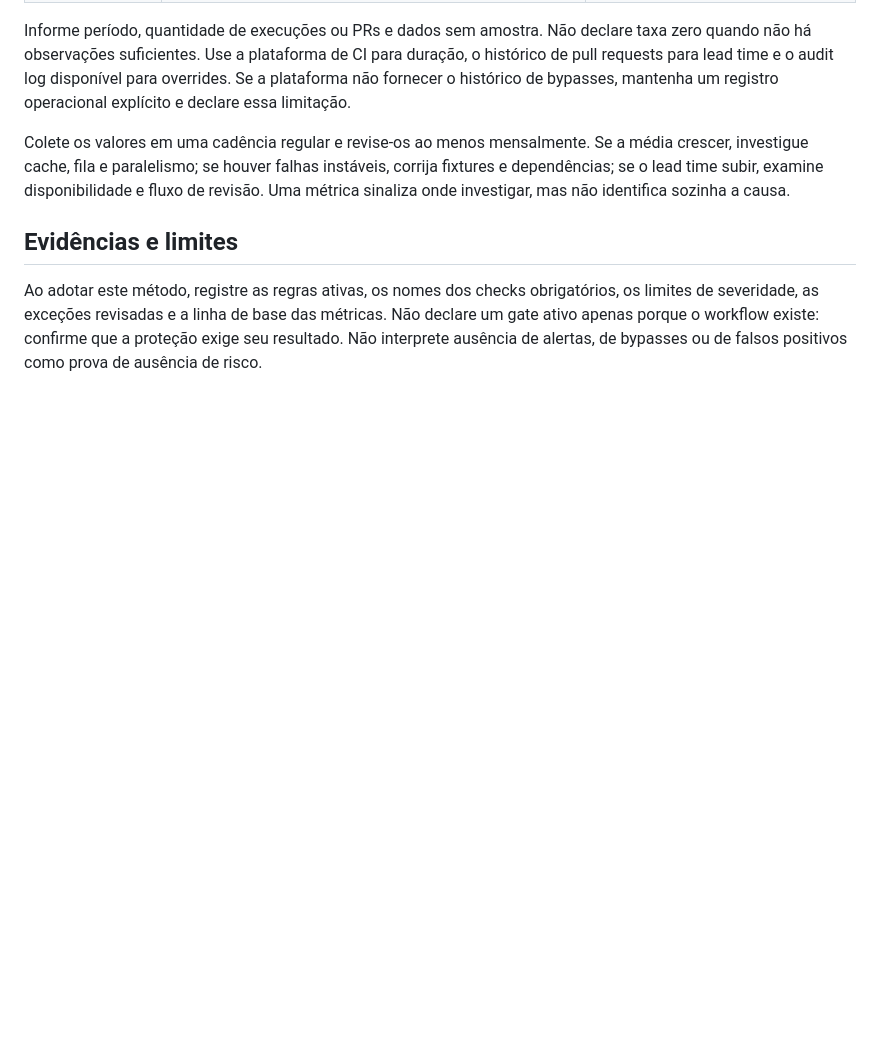
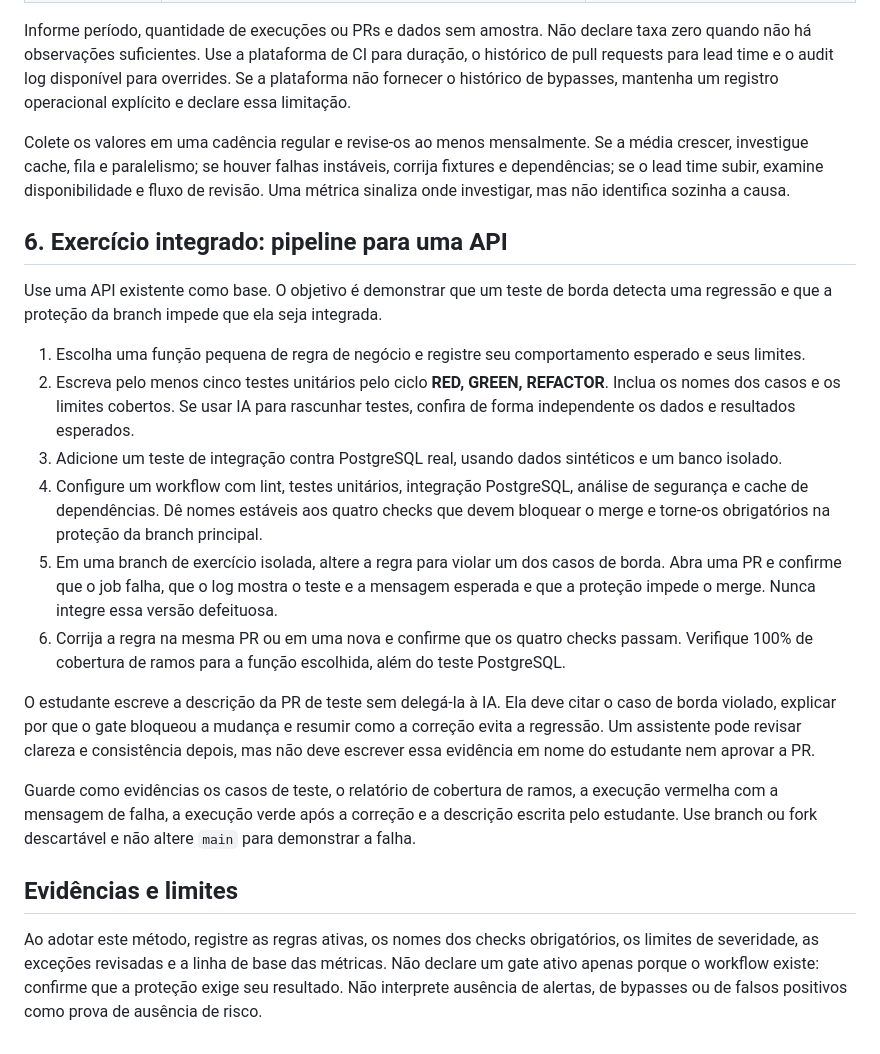
Before and after one commit to JGB-colab/ampara-platform, a Markdown page: playbook/methods/secure-ci-pr-and-pipeline-metrics.md, the part around the change. GitHub-like rendering; blank space fills up the shorter version.

Commit message:
docs: add integrated API pipeline exercise

```diff
--- a/playbook/methods/secure-ci-pr-and-pipeline-metrics.md
+++ b/playbook/methods/secure-ci-pr-and-pipeline-metrics.md
@@ -83,6 +83,21 @@ Informe período, quantidade de execuções ou PRs e dados sem amostra. Não dec
 
 Colete os valores em uma cadência regular e revise-os ao menos mensalmente. Se a média crescer, investigue cache, fila e paralelismo; se houver falhas instáveis, corrija fixtures e dependências; se o lead time subir, examine disponibilidade e fluxo de revisão. Uma métrica sinaliza onde investigar, mas não identifica sozinha a causa.
 
+## 6. Exercício integrado: pipeline para uma API
+
+Use uma API existente como base. O objetivo é demonstrar que um teste de borda detecta uma regressão e que a proteção da branch impede que ela seja integrada.
+
+1. Escolha uma função pequena de regra de negócio e registre seu comportamento esperado e seus limites.
+2. Escreva pelo menos cinco testes unitários pelo ciclo **RED, GREEN, REFACTOR**. Inclua os nomes dos casos e os limites cobertos. Se usar IA para rascunhar testes, confira de forma independente os dados e resultados esperados.
+3. Adicione um teste de integração contra PostgreSQL real, usando dados sintéticos e um banco isolado.
+4. Configure um workflow com lint, testes unitários, integração PostgreSQL, análise de segurança e cache de dependências. Dê nomes estáveis aos quatro checks que devem bloquear o merge e torne-os obrigatórios na proteção da branch principal.
+5. Em uma branch de exercício isolada, altere a regra para violar um dos casos de borda. Abra uma PR e confirme que o job falha, que o log mostra o teste e a mensagem esperada e que a proteção impede o merge. Nunca integre essa versão defeituosa.
+6. Corrija a regra na mesma PR ou em uma nova e confirme que os quatro checks passam. Verifique 100% de cobertura de ramos para a função escolhida, além do teste PostgreSQL.
+
+O estudante escreve a descrição da PR de teste sem delegá-la à IA. Ela deve citar o caso de borda violado, explicar por que o gate bloqueou a mudança e resumir como a correção evita a regressão. Um assistente pode revisar clareza e consistência depois, mas não deve escrever essa evidência em nome do estudante nem aprovar a PR.
+
+Guarde como evidências os casos de teste, o relatório de cobertura de ramos, a execução vermelha com a mensagem de falha, a execução verde após a correção e a descrição escrita pelo estudante. Use branch ou fork descartável e não altere `main` para demonstrar a falha.
+
 ## Evidências e limites
 
 Ao adotar este método, registre as regras ativas, os nomes dos checks obrigatórios, os limites de severidade, as exceções revisadas e a linha de base das métricas. Não declare um gate ativo apenas porque o workflow existe: confirme que a proteção exige seu resultado. Não interprete ausência de alertas, de bypasses ou de falsos positivos como prova de ausência de risco.
```
